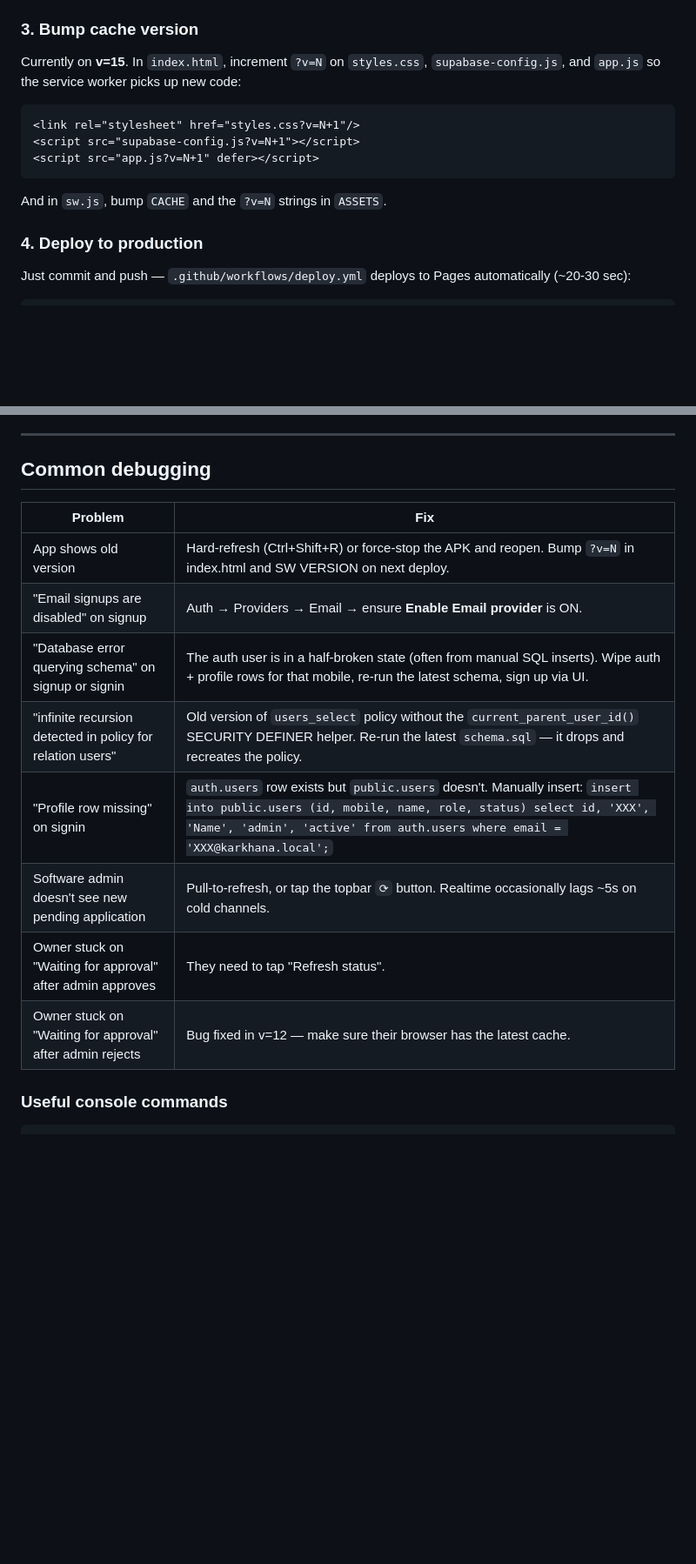
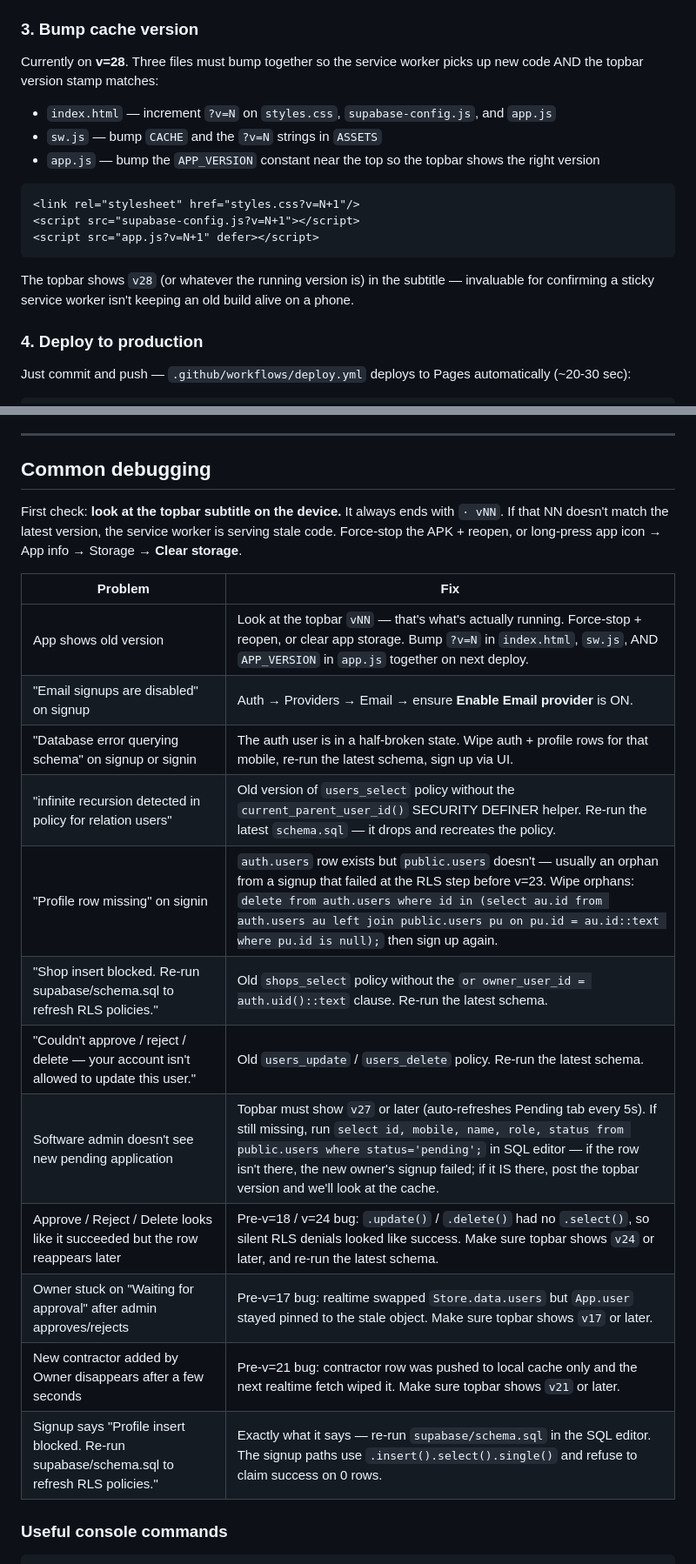
Before and after one commit to ankit080-avi/Garment_Tailoring, a Markdown page: README.md, 2 parts joined by grey strips. Shown at 87% size. Drawn GitHub-style; blank space fills up the shorter version.

````diff
--- a/README.md
+++ b/README.md
@@ -100,7 +100,12 @@ python -m http.server 8767 --directory D:\milkmate\Garment_Tailoring
 
 ### 3. Bump cache version
 
-Currently on **v=15**. In `index.html`, increment `?v=N` on `styles.css`, `supabase-config.js`, and `app.js` so the service worker picks up new code:
+Currently on **v=28**. Three files must bump together so the service worker
+picks up new code AND the topbar version stamp matches:
+
+- `index.html` — increment `?v=N` on `styles.css`, `supabase-config.js`, and `app.js`
+- `sw.js` — bump `CACHE` and the `?v=N` strings in `ASSETS`
+- `app.js` — bump the `APP_VERSION` constant near the top so the topbar shows the right version
 
 ```html
 <link rel="stylesheet" href="styles.css?v=N+1"/>
@@ -108,7 +113,7 @@ Currently on **v=15**. In `index.html`, increment `?v=N` on `styles.css`, `supab
 <script src="app.js?v=N+1" defer></script>
 ```
 
-And in `sw.js`, bump `CACHE` and the `?v=N` strings in `ASSETS`.
+The topbar shows `v28` (or whatever the running version is) in the subtitle — invaluable for confirming a sticky service worker isn't keeping an old build alive on a phone.
 
 ### 4. Deploy to production
 
@@ -279,16 +289,22 @@ delete from auth.users;
 
 ## Common debugging
 
+First check: **look at the topbar subtitle on the device.** It always ends with `· vNN`. If that NN doesn't match the latest version, the service worker is serving stale code. Force-stop the APK + reopen, or long-press app icon → App info → Storage → **Clear storage**.
+
 | Problem | Fix |
 |---|---|
-| App shows old version | Hard-refresh (Ctrl+Shift+R) or force-stop the APK and reopen. Bump `?v=N` in index.html and SW VERSION on next deploy. |
+| App shows old version | Look at the topbar `vNN` — that's what's actually running. Force-stop + reopen, or clear app storage. Bump `?v=N` in `index.html`, `sw.js`, AND `APP_VERSION` in `app.js` together on next deploy. |
 | "Email signups are disabled" on signup | Auth → Providers → Email → ensure **Enable Email provider** is ON. |
-| "Database error querying schema" on signup or signin | The auth user is in a half-broken state (often from manual SQL inserts). Wipe auth + profile rows for that mobile, re-run the latest schema, sign up via UI. |
+| "Database error querying schema" on signup or signin | The auth user is in a half-broken state. Wipe auth + profile rows for that mobile, re-run the latest schema, sign up via UI. |
 | "infinite recursion detected in policy for relation users" | Old version of `users_select` policy without the `current_parent_user_id()` SECURITY DEFINER helper. Re-run the latest `schema.sql` — it drops and recreates the policy. |
-| "Profile row missing" on signin | `auth.users` row exists but `public.users` doesn't. Manually insert: `insert into public.users (id, mobile, name, role, status) select id, 'XXX', 'Name', 'admin', 'active' from auth.users where email = 'XXX@karkhana.local';` |
-| Software admin doesn't see new pending application | Pull-to-refresh, or tap the topbar `⟳` button. Realtime occasionally lags ~5s on cold channels. |
-| Owner stuck on "Waiting for approval" after admin approves | They need to tap "Refresh status". |
-| Owner stuck on "Waiting for approval" after admin rejects | Bug fixed in v=12 — make sure their browser has the latest cache. |
+| "Profile row missing" on signin | `auth.users` row exists but `public.users` doesn't — usually an orphan from a signup that failed at the RLS step before v=23. Wipe orphans: `delete from auth.users where id in (select au.id from auth.users au left join public.users pu on pu.id = au.id::text where pu.id is null);` then sign up again. |
+| "Shop insert blocked. Re-run supabase/schema.sql to refresh RLS policies." | Old `shops_select` policy without the `or owner_user_id = auth.uid()::text` clause. Re-run the latest schema. |
+| "Couldn't approve / reject / delete — your account isn't allowed to update this user." | Old `users_update` / `users_delete` policy. Re-run the latest schema. |
+| Software admin doesn't see new pending application | Topbar must show `v27` or later (auto-refreshes Pending tab every 5s). If still missing, run `select id, mobile, name, role, status from public.users where status='pending';` in SQL editor — if the row isn't there, the new owner's signup failed; if it IS there, post the topbar version and we'll look at the cache. |
+| Approve / Reject / Delete looks like it succeeded but the row reappears later | Pre-v=18 / v=24 bug: `.update()` / `.delete()` had no `.select()`, so silent RLS denials looked like success. Make sure topbar shows `v24` or later, and re-run the latest schema. |
+| Owner stuck on "Waiting for approval" after admin approves/rejects | Pre-v=17 bug: realtime swapped `Store.data.users` but `App.user` stayed pinned to the stale object. Make sure topbar shows `v17` or later. |
+| New contractor added by Owner disappears after a few seconds | Pre-v=21 bug: contractor row was pushed to local cache only and the next realtime fetch wiped it. Make sure topbar shows `v21` or later. |
+| Signup says "Profile insert blocked. Re-run supabase/schema.sql to refresh RLS policies." | Exactly what it says — re-run `supabase/schema.sql` in the SQL editor. The signup paths use `.insert().select().single()` and refuse to claim success on 0 rows. |
 
 ### Useful console commands
 
````
Also changed, not shown: other parts of README.md (+25 -7 lines).
